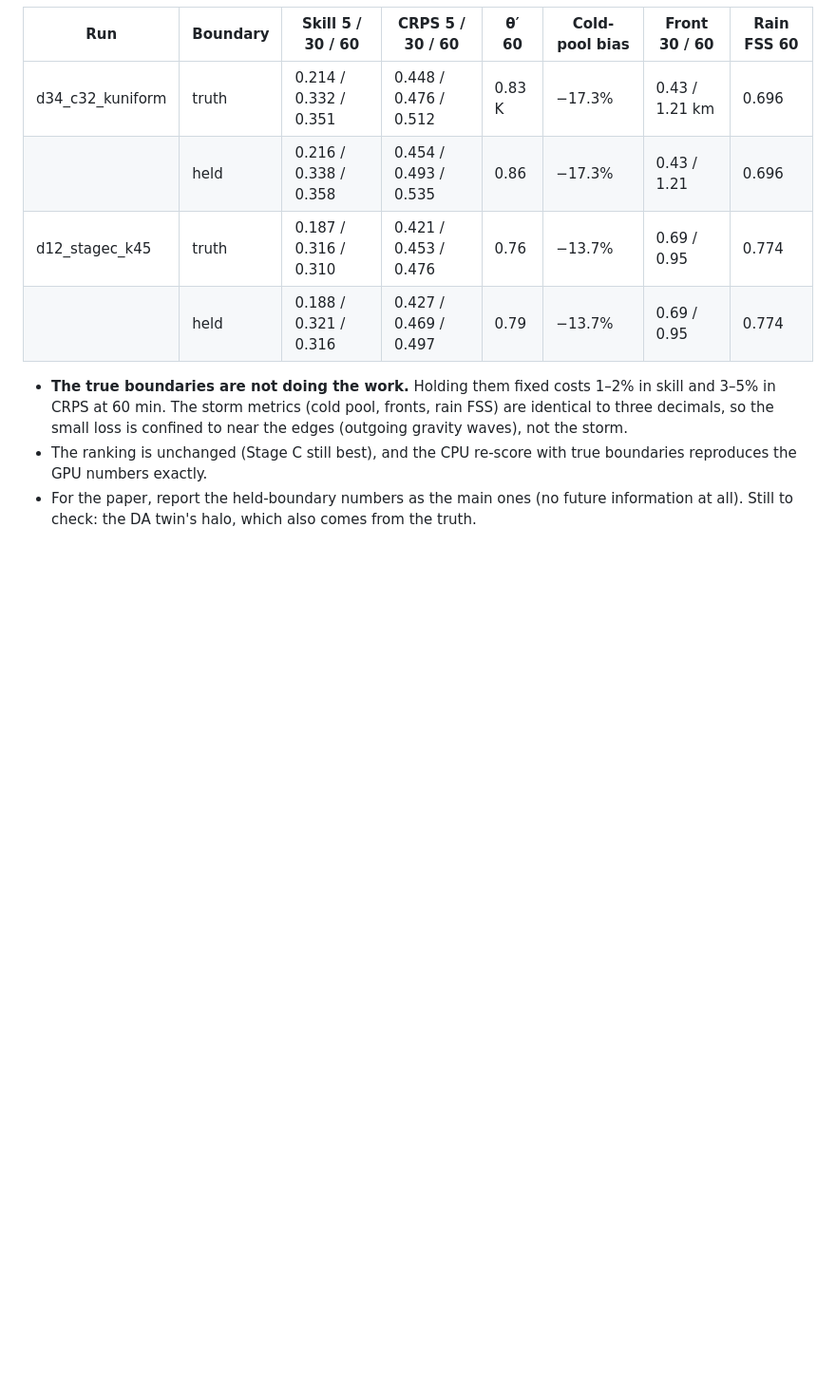
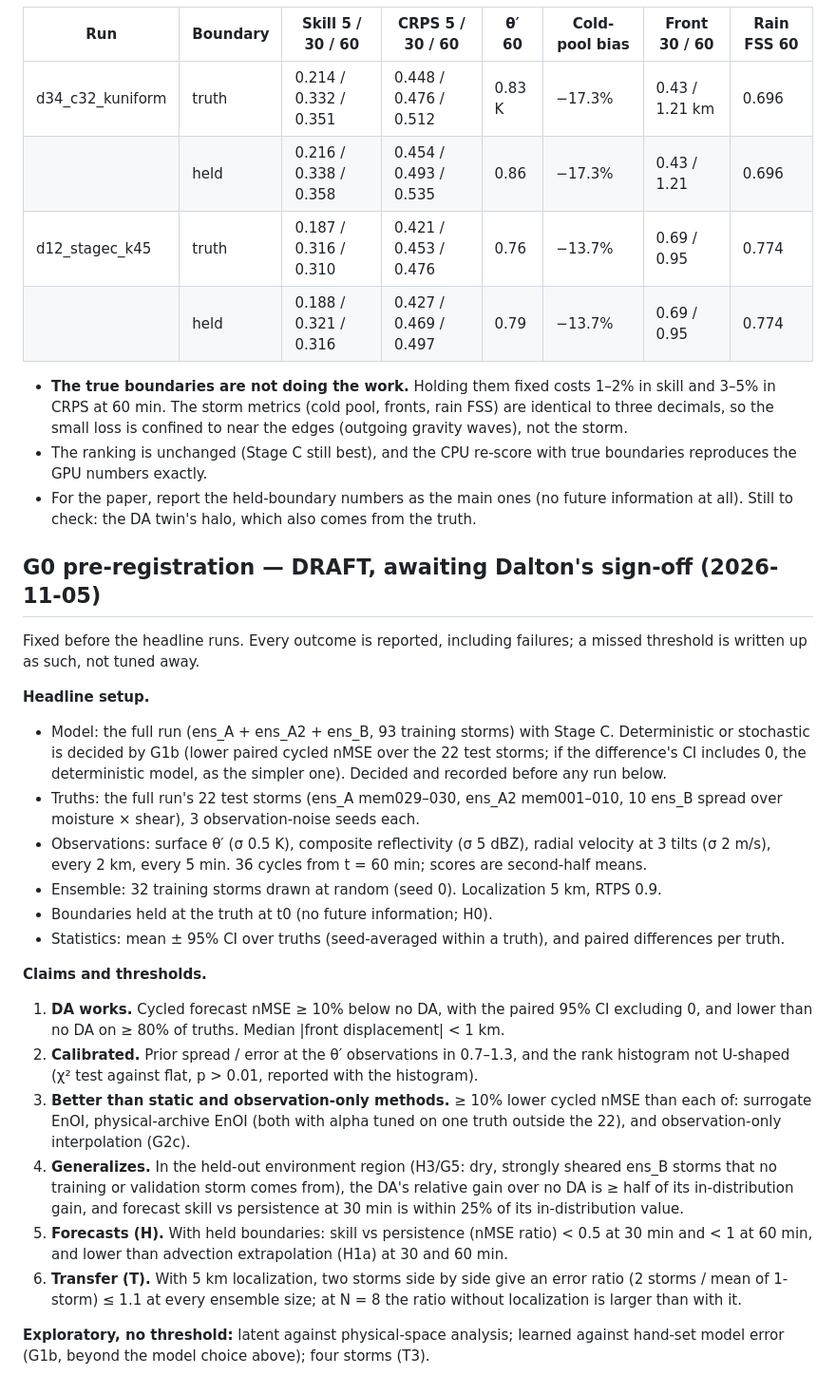
Before and after one commit to daltonjones93/ks-latent, a Markdown page: docs/cm1_notes.md, the part around the change. Shown at 95% size. GitHub-like rendering; blank space fills up the shorter version.

Commit message:
CM1 G0: updated pre-registration draft for sign-off
Co-Authored-By: Claude Opus 5.5 <noreply@anthropic.com>

```diff
--- a/docs/cm1_notes.md
+++ b/docs/cm1_notes.md
@@ -310,3 +310,24 @@ Edge halo (3 sites = 6 km each side) set to the true state every step ("truth",
 - **The true boundaries are not doing the work.** Holding them fixed costs 1–2% in skill and 3–5% in CRPS at 60 min. The storm metrics (cold pool, fronts, rain FSS) are identical to three decimals, so the small loss is confined to near the edges (outgoing gravity waves), not the storm.
 - The ranking is unchanged (Stage C still best), and the CPU re-score with true boundaries reproduces the GPU numbers exactly.
 - For the paper, report the held-boundary numbers as the main ones (no future information at all). Still to check: the DA twin's halo, which also comes from the truth.
+
+## G0 pre-registration — DRAFT, awaiting Dalton's sign-off (2026-11-05)
+Fixed before the headline runs. Every outcome is reported, including failures; a missed threshold is written up as such, not tuned away.
+
+**Headline setup.**
+- Model: the full run (ens_A + ens_A2 + ens_B, 93 training storms) with Stage C. Deterministic or stochastic is decided by G1b (lower paired cycled nMSE over the 22 test storms; if the difference's CI includes 0, the deterministic model, as the simpler one). Decided and recorded before any run below.
+- Truths: the full run's 22 test storms (ens_A mem029–030, ens_A2 mem001–010, 10 ens_B spread over moisture × shear), 3 observation-noise seeds each.
+- Observations: surface θ′ (σ 0.5 K), composite reflectivity (σ 5 dBZ), radial velocity at 3 tilts (σ 2 m/s), every 2 km, every 5 min. 36 cycles from t = 60 min; scores are second-half means.
+- Ensemble: 32 training storms drawn at random (seed 0). Localization 5 km, RTPS 0.9.
+- Boundaries held at the truth at t0 (no future information; H0).
+- Statistics: mean ± 95% CI over truths (seed-averaged within a truth), and paired differences per truth.
+
+**Claims and thresholds.**
+1. **DA works.** Cycled forecast nMSE ≥ 10% below no DA, with the paired 95% CI excluding 0, and lower than no DA on ≥ 80% of truths. Median |front displacement| < 1 km.
+2. **Calibrated.** Prior spread / error at the θ′ observations in 0.7–1.3, and the rank histogram not U-shaped (χ² test against flat, p > 0.01, reported with the histogram).
+3. **Better than static and observation-only methods.** ≥ 10% lower cycled nMSE than each of: surrogate EnOI, physical-archive EnOI (both with alpha tuned on one truth outside the 22), and observation-only interpolation (G2c).
+4. **Generalizes.** In the held-out environment region (H3/G5: dry, strongly sheared ens_B storms that no training or validation storm comes from), the DA's relative gain over no DA is ≥ half of its in-distribution gain, and forecast skill vs persistence at 30 min is within 25% of its in-distribution value.
+5. **Forecasts (H).** With held boundaries: skill vs persistence (nMSE ratio) < 0.5 at 30 min and < 1 at 60 min, and lower than advection extrapolation (H1a) at 30 and 60 min.
+6. **Transfer (T).** With 5 km localization, two storms side by side give an error ratio (2 storms / mean of 1-storm) ≤ 1.1 at every ensemble size; at N = 8 the ratio without localization is larger than with it.
+
+**Exploratory, no threshold:** latent against physical-space analysis; learned against hand-set model error (G1b, beyond the model choice above); four storms (T3).
```
Also changed, not shown: docs/cm1_plan.md (+1 -1 lines).
